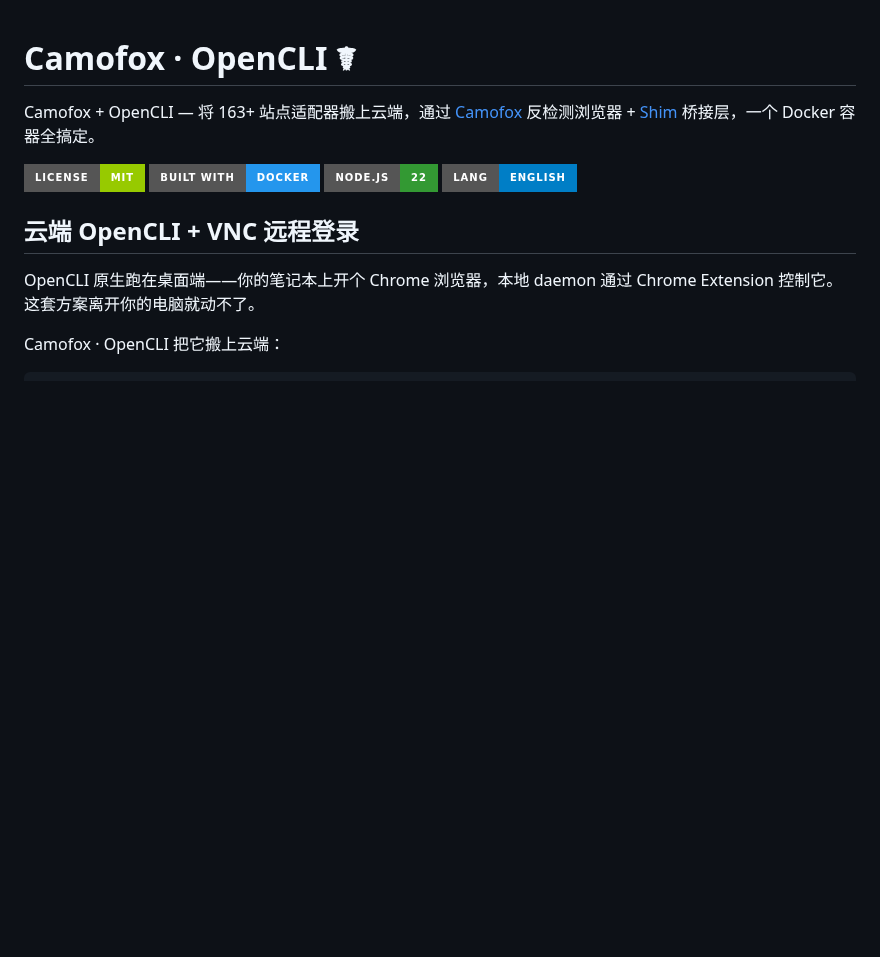
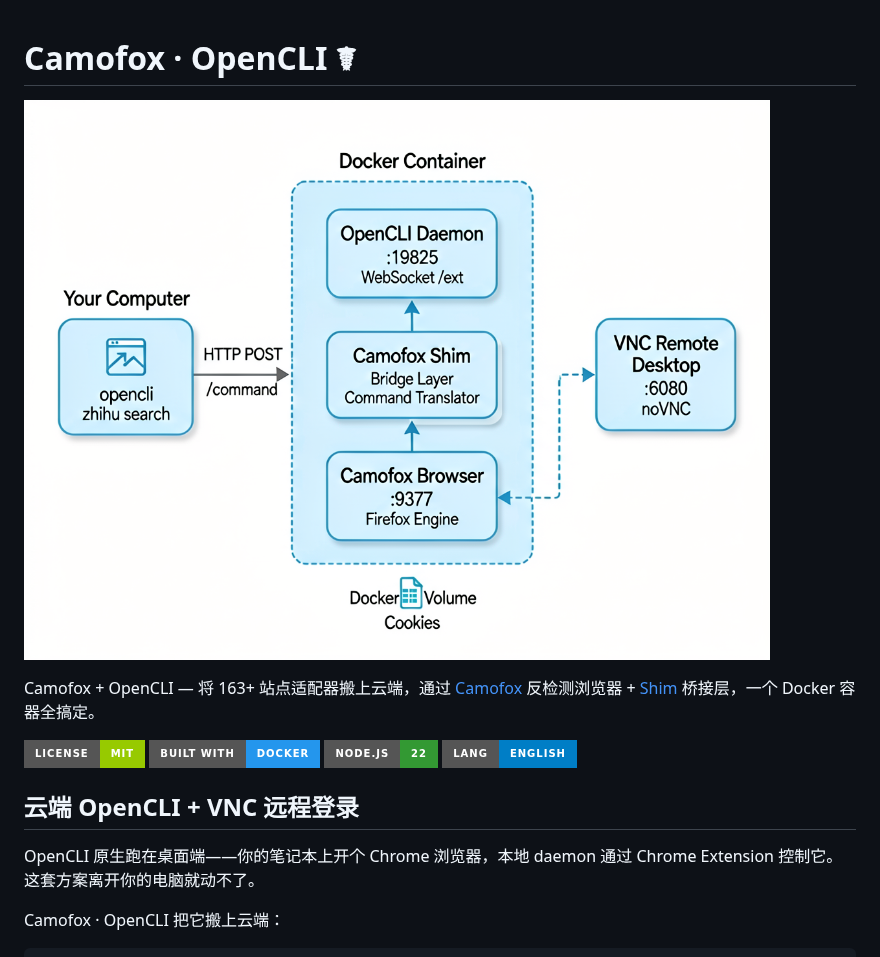
Before and after one commit to Fectivnfy112357/camofox-opencli, a Markdown page: README.zh-CN.md, the part around the change. GitHub-like rendering; pictures changed too: assets/architecture.png (added); badges without logos; blank space fills up the shorter version.

```diff
--- a/README.zh-CN.md
+++ b/README.zh-CN.md
@@ -1,4 +1,6 @@
 # Camofox · OpenCLI ☤
+
+![架构图](assets/architecture.png)
 
 Camofox + OpenCLI — 将 163+ 站点适配器搬上云端，通过 [Camofox](https://github.com/jo-inc/camofox-browser) 反检测浏览器 + [Shim](https://github.com/Fectivnfy112357/camofox-shim) 桥接层，一个 Docker 容器全搞定。
 
```
Also changed, not shown: README.md (+2 -0 lines).
